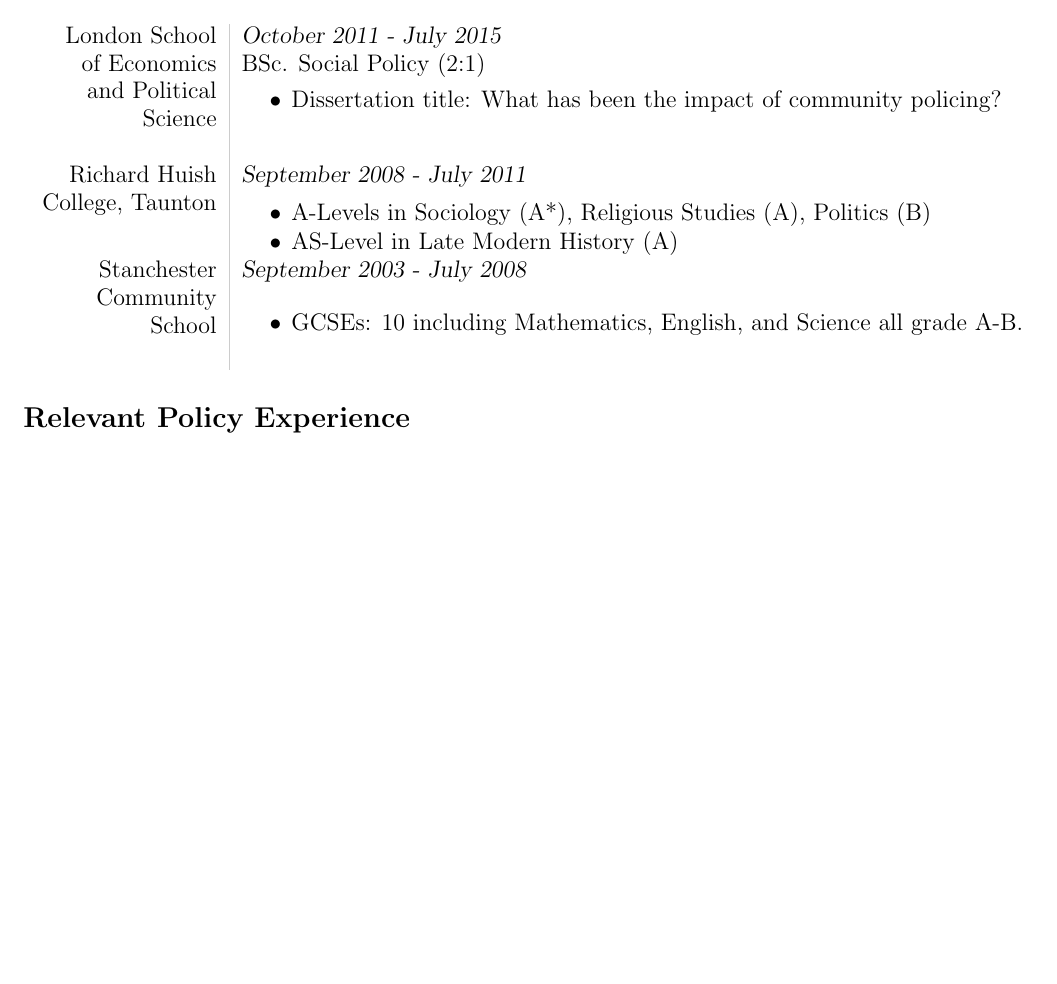
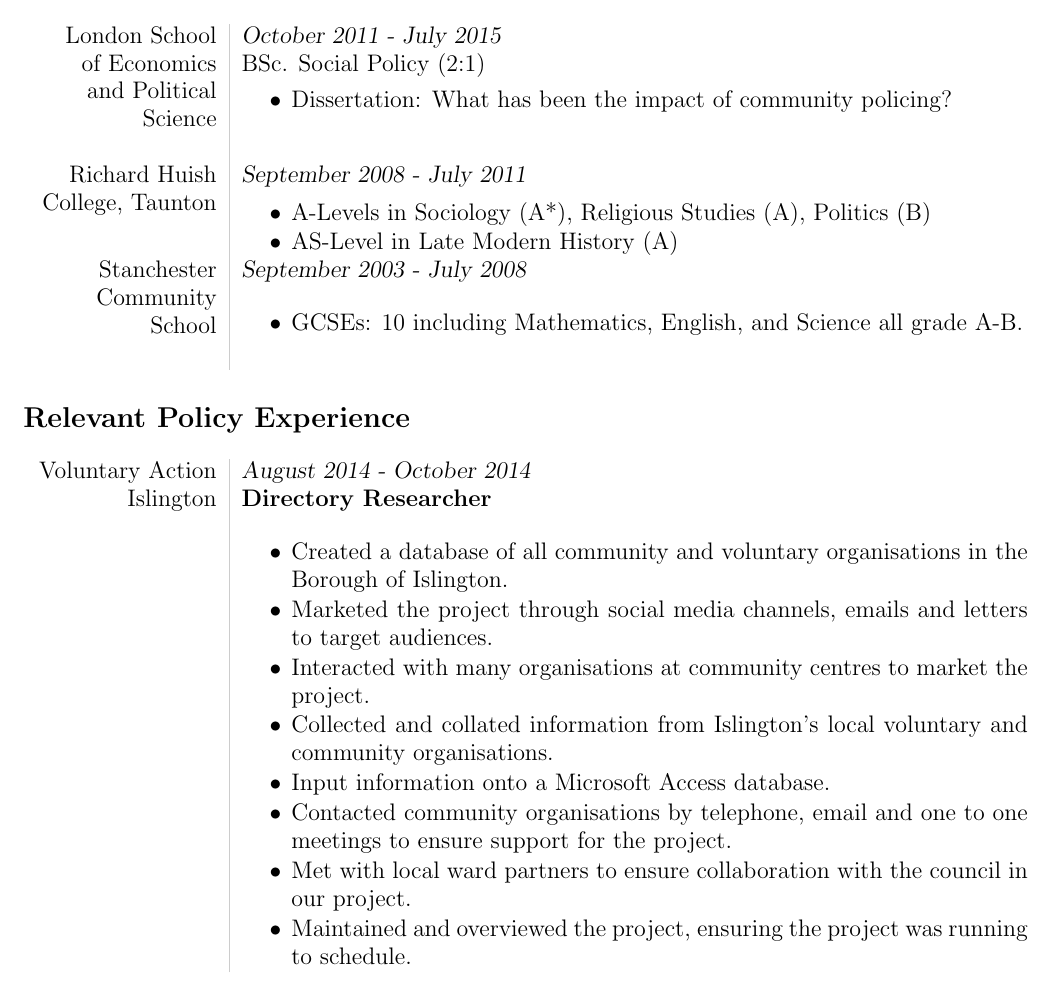
Before and after one commit to DaisyCooney/daisycooney.github.io, a LaTeX CV (_files/CV.tex): part of the page, cut so that both start at the same text, the shorter picture padded with empty space. Compiled offline with pdfLaTeX.

Commit message:
Updates to CV

```diff
--- a/_files/CV.tex
+++ b/_files/CV.tex
@@ -44,7 +44,7 @@
 
 \begin{itemize} \itemsep1pt \parskip0pt \parsep0pt
 
-\item Dissertation title: What has been the impact of community policing?
+\item Dissertation: What has been the impact of community policing?
 
 \end{itemize}\\
 
@@ -79,6 +79,46 @@
 
 \section*{Relevant Policy Experience}
 
+\begin{tabular}{L!{\VRule}R}
+
+Voluntary Action&\textsl{August 2014 - October 2014}\\
+Islington&\textbf{Directory Researcher}\\
+
+&\vspace{-2mm}
+
+\begin{itemize} \itemsep1pt \parskip0pt \parsep0pt
+
+\item Created a database of all community and voluntary organisations in the Borough of Islington.
+\item Marketed the project through social media channels, emails and letters to target audiences.
+\item Interacted with many organisations at community centres to market the project.
+\item Collected and collated information from Islington’s local voluntary and community organisations.
+\item Input information onto a Microsoft Access database.
+\item Contacted community organisations by telephone, email and one to one meetings to ensure support for the project.
+\item Met with local ward partners to ensure collaboration with the council in our project.
+\item Maintained and overviewed the project, ensuring the project was running to schedule.
+
+\end{itemize}
+
+\end{tabular}
+
+
+%%
+%Intern for Macmillan’s End of Life Care Team - July 2014 - August 2014
+%Amalgamated evidence from a evaluation project into 6 pilot studies carried out for a new process for individuals coping with end of life and bereavement.
+%Use of statistics and excel during evaluative process.
+%Undertook a scoping project into Compassionate Communities which will be used to help build a strategic model to implement the building of more Compassionate Communities by my line manager.
+%Led a meeting with the End of Life Care team, looking into the layout and design of the website
+%Suggested a new layout for the webpages
+%Interacted with members of the public and other healthcare professionals via twitter account.
+%
+%Relationship Manager at Lloyds TSB’s National Clubs and Charities Centre - February 2011 to September 2011
+%Maintained and developed customer relationships.
+%Gained knowledge and understanding of how charities are run and the pressures faced on a daily basis.
+%Led a small team of four staff, supervising their administrative work.
+%Met service standards of the company.
+%Ensured that, as a team, we met and exceeded stretching targets for attracting new credit balances.
+%Created leads for senior management to promote the bank’s lending and more sophisticated Treasury products.
+
 \end{flushleft}
 
 \end{document}
```
Also changed, not shown: files/CV.pdf.
